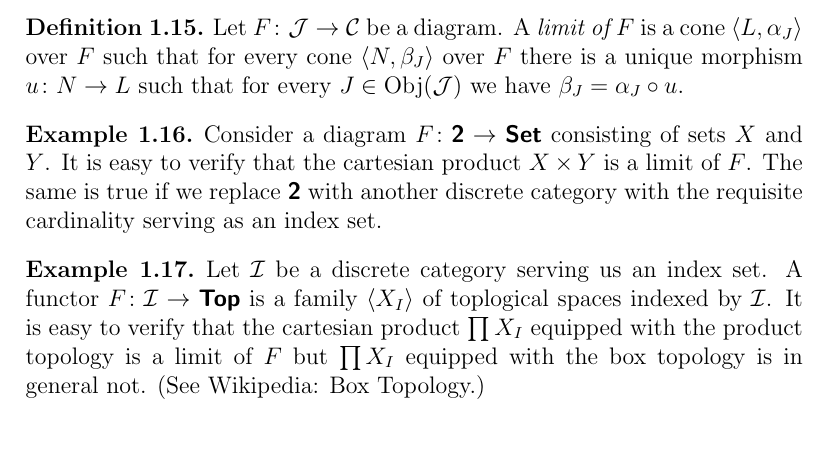
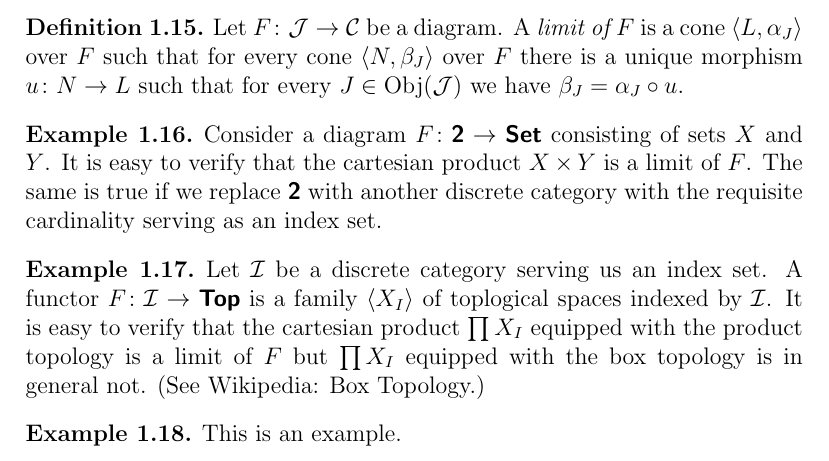
Before and after one commit to navidrashidian/FANF-notes, a LaTeX document (profinite-groups.tex): part of page 4 of 4, cut so that both start at the same text. Compiled offline with pdfLaTeX.

Commit message:
added some example

```diff
--- a/profinite-groups.tex
+++ b/profinite-groups.tex
@@ -152,4 +152,8 @@
         Let $\II$ be a discrete category serving us an index set. A functor $F\colon\II\to\Top$ is a family $\langle X_I\rangle$ of toplogical spaces indexed by $\II$. It is easy to verify that the cartesian product $\prod X_I$ equipped with the product topology is a limit of $F$ but $\prod X_I$ equipped with the box topology is in general not. (See Wikipedia: Box Topology.)
     \end{exm}
 
+    \begin{exm}
+        This is an example.
+    \end{exm}
+
 \end{document}
```
Also changed, not shown: profinite-groups.pdf.
